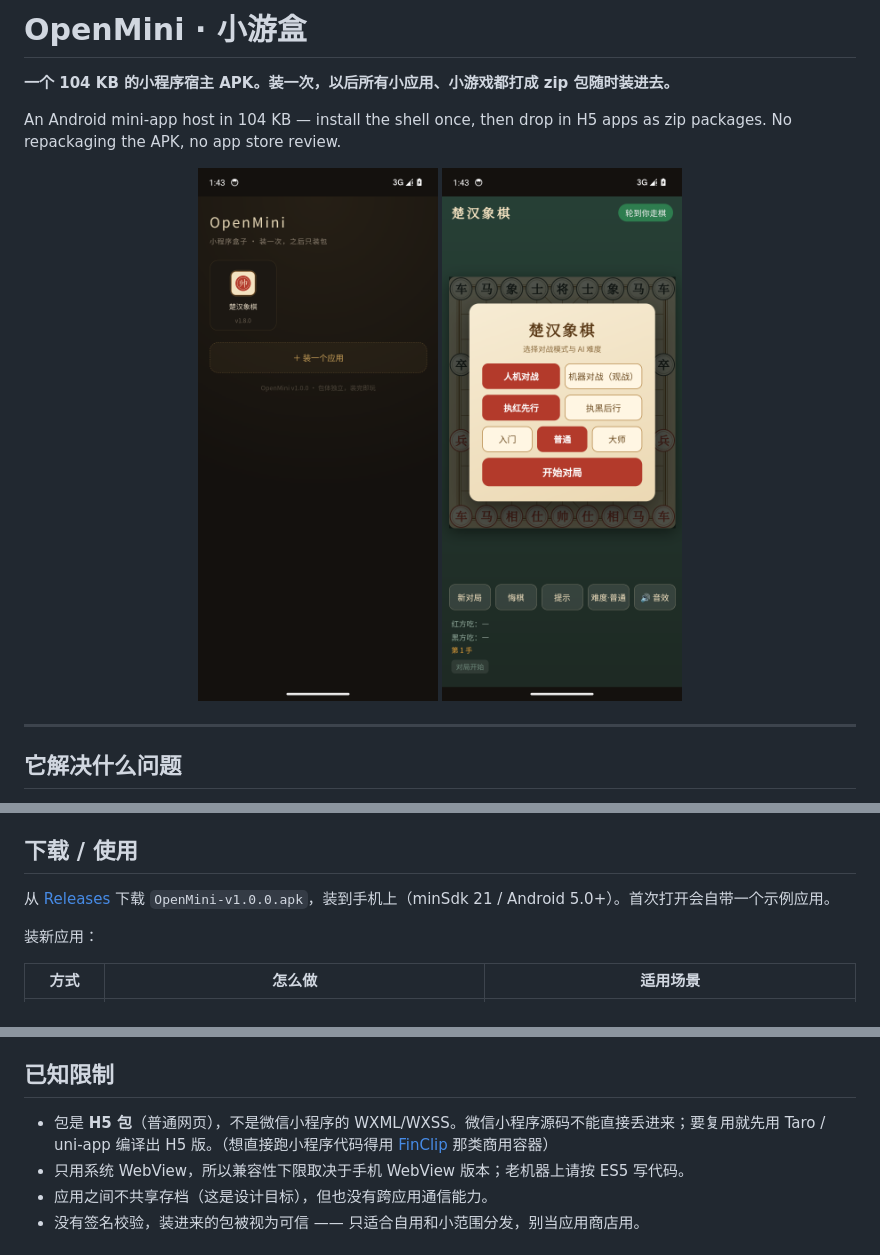
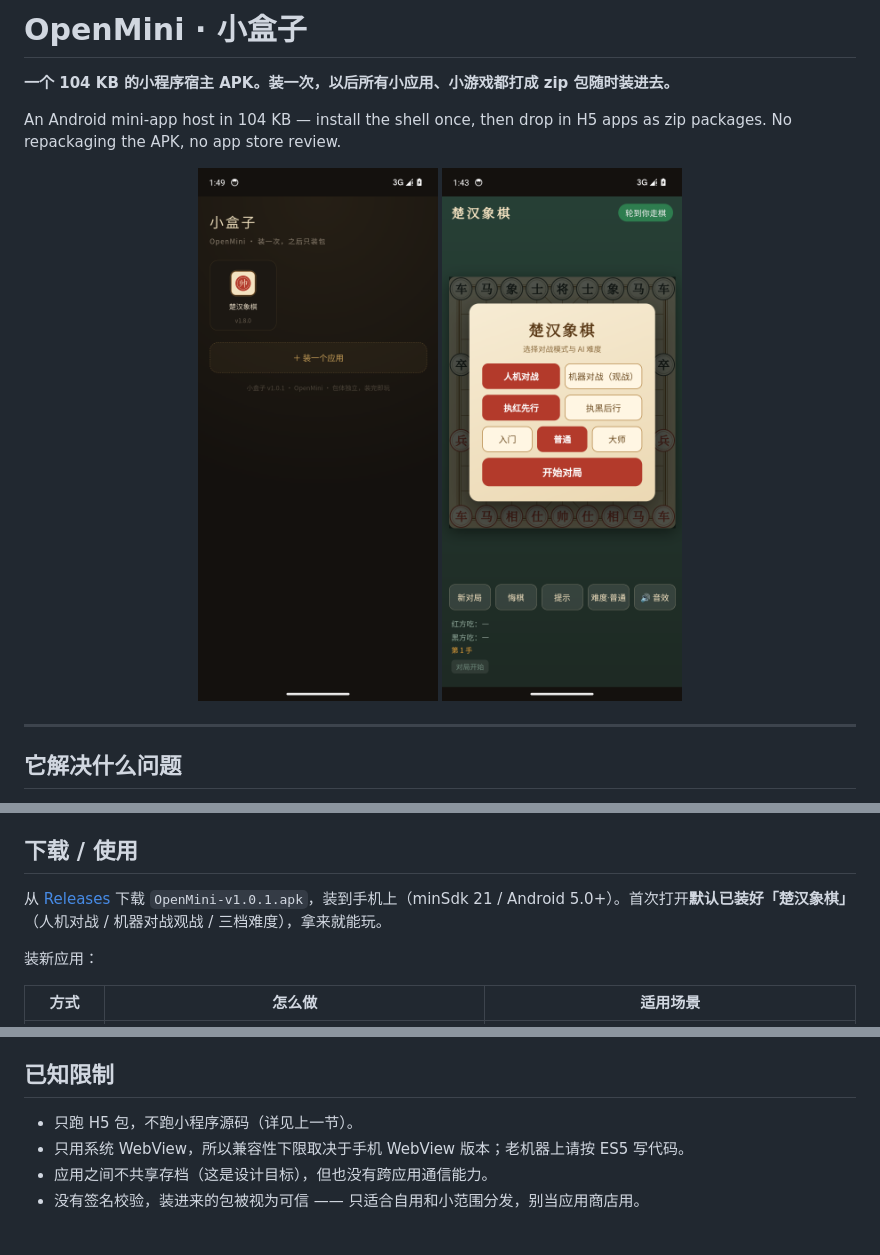
Before and after one commit to joeyjiaojg/openmini, a Markdown page: README.md, 3 parts joined by grey strips. GitHub-like rendering; pictures changed too: docs/shot-launcher.png.

Commit message:
feat: 中文名改为小盒子，v1.0.1
- 应用名/启动器标题/局域网页：小盒子（OpenMini 保留为英文品牌与副标题）
- README 新增「包里跑的是什么代码？能装别人的小程序吗？」一节
- versionCode 2 / versionName 1.0.1，重打内置象棋包

```diff
--- a/README.md
+++ b/README.md
@@ -1,4 +1,4 @@
-# OpenMini · 小游盒
+# OpenMini · 小盒子
 
 **一个 104 KB 的小程序宿主 APK。装一次，以后所有小应用、小游戏都打成 zip 包随时装进去。**
 
@@ -47,7 +47,7 @@ OpenMini 把**运行时**和**内容**拆开：
 
 ## 下载 / 使用
 
-从 [Releases](https://github.com/joeyjiaojg/openmini/releases) 下载 `OpenMini-v1.0.0.apk`，装到手机上（minSdk 21 / Android 5.0+）。首次打开会自带一个示例应用。
+从 [Releases](https://github.com/joeyjiaojg/openmini/releases) 下载 `OpenMini-v1.0.1.apk`，装到手机上（minSdk 21 / Android 5.0+）。首次打开**默认已装好「楚汉象棋」**（人机对战 / 机器对战观战 / 三档难度），拿来就能玩。
 
 装新应用：
 
@@ -141,7 +166,7 @@ docs/                             包格式说明、截图
 
 ## 已知限制
 
-- 包是 **H5 包**（普通网页），不是微信小程序的 WXML/WXSS。微信小程序源码不能直接丢进来；要复用就先用 Taro / uni-app 编译出 H5 版。（想直接跑小程序代码得用 [FinClip](https://www.finclip.com/) 那类商用容器）
+- 只跑 H5 包，不跑小程序源码（详见上一节）。
 - 只用系统 WebView，所以兼容性下限取决于手机 WebView 版本；老机器上请按 ES5 写代码。
 - 应用之间不共享存档（这是设计目标），但也没有跨应用通信能力。
 - 没有签名校验，装进来的包被视为可信 —— 只适合自用和小范围分发，别当应用商店用。
```
Also changed, not shown: other parts of README.md (+26 -1 lines), 6 other files.
